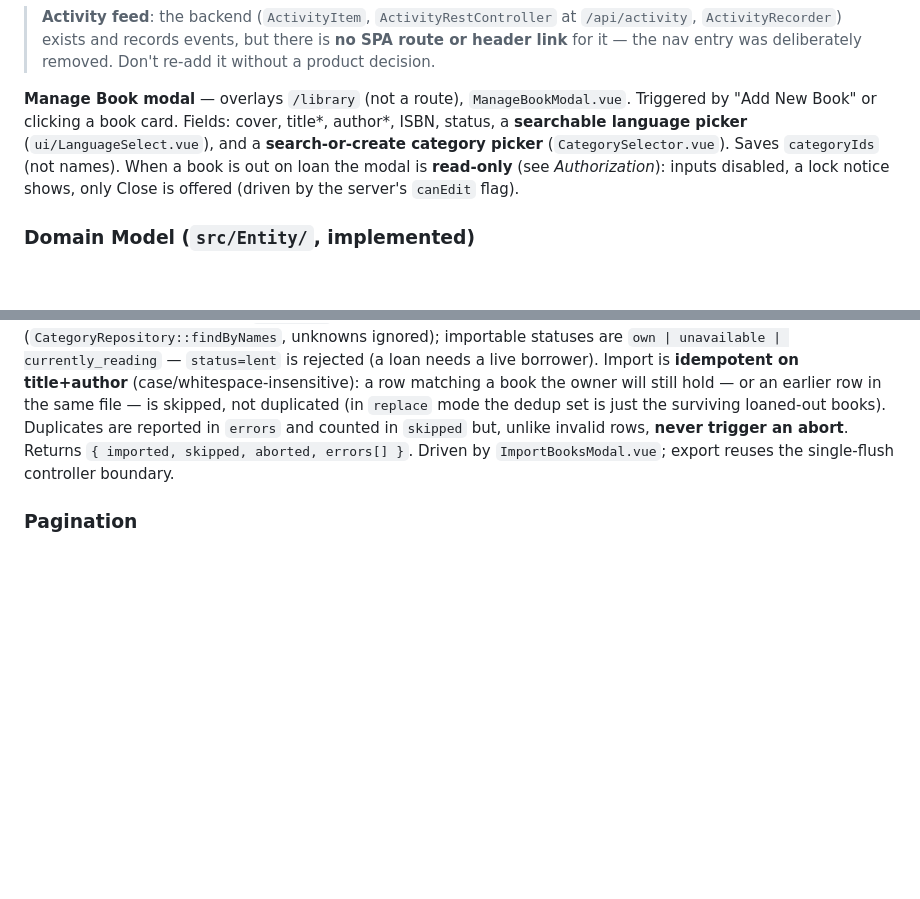
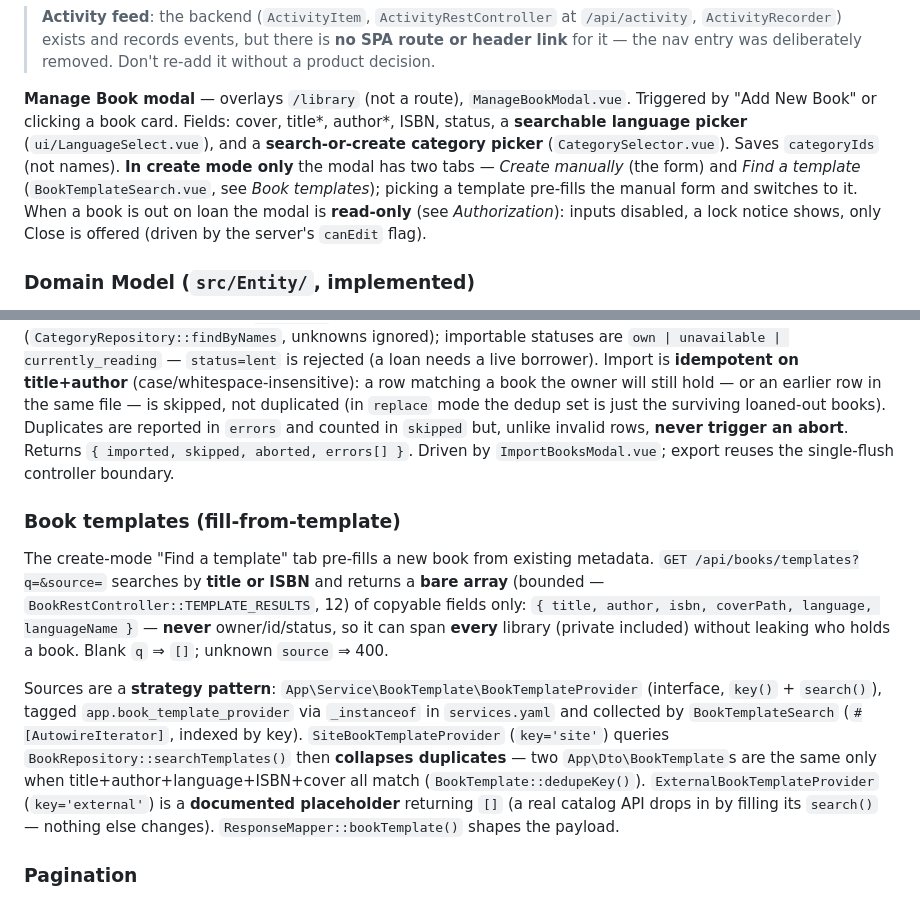
Before and after one commit to pcRipper/bookshare, a Markdown page: CLAUDE.md, 2 parts joined by grey strips. Drawn GitHub-style; blank space fills up the shorter version.

Commit message:
document book-template search; tick todolist item
Co-Authored-By: Claude Opus 4.8 (1M context) <noreply@anthropic.com>

```diff
--- a/CLAUDE.md
+++ b/CLAUDE.md
@@ -112,7 +112,7 @@ Sign-in is **Google OAuth only** (the original email/password + register screens
 
 > **Activity feed**: the backend (`ActivityItem`, `ActivityRestController` at `/api/activity`, `ActivityRecorder`) exists and records events, but there is **no SPA route or header link** for it — the nav entry was deliberately removed. Don't re-add it without a product decision.
 
-**Manage Book modal** — overlays `/library` (not a route), `ManageBookModal.vue`. Triggered by "Add New Book" or clicking a book card. Fields: cover, title*, author*, ISBN, status, a **searchable language picker** (`ui/LanguageSelect.vue`), and a **search-or-create category picker** (`CategorySelector.vue`). Saves `categoryIds` (not names). When a book is out on loan the modal is **read-only** (see _Authorization_): inputs disabled, a lock notice shows, only Close is offered (driven by the server's `canEdit` flag).
+**Manage Book modal** — overlays `/library` (not a route), `ManageBookModal.vue`. Triggered by "Add New Book" or clicking a book card. Fields: cover, title*, author*, ISBN, status, a **searchable language picker** (`ui/LanguageSelect.vue`), and a **search-or-create category picker** (`CategorySelector.vue`). Saves `categoryIds` (not names). **In create mode only** the modal has two tabs — *Create manually* (the form) and *Find a template* (`BookTemplateSearch.vue`, see _Book templates_); picking a template pre-fills the manual form and switches to it. When a book is out on loan the modal is **read-only** (see _Authorization_): inputs disabled, a lock notice shows, only Close is offered (driven by the server's `canEdit` flag).
 
 ### Domain Model (`src/Entity/`, implemented)
 
@@ -223,6 +223,11 @@ A book's language is an optional **ISO 639-1 code** validated against one source
 ### Import / export (CSV)
 `App\Service\BookCsvService` round-trips a user's collection. `GET /api/books/export` streams a CSV download; `POST /api/books/import` (multipart `file` + `mode` + `onError` fields) bulk-creates books. Columns: `title, author, isbn, cover, language, status, categories` (`cover` is the raw `coverPath` string; categories semicolon-joined names). Import is parameterised on two axes — **`mode`**: `append` | `replace` (replace removes only **home** books, never active loans), **`onError`**: `skip` (import valid rows, report skips) | `abort` (any invalid row ⇒ import nothing, returns `422`). Each row is validated through `BookInput`; categories are **matched to existing names only** (`CategoryRepository::findByNames`, unknowns ignored); importable statuses are `own | unavailable | currently_reading` — `status=lent` is rejected (a loan needs a live borrower). Import is **idempotent on title+author** (case/whitespace-insensitive): a row matching a book the owner will still hold — or an earlier row in the same file — is skipped, not duplicated (in `replace` mode the dedup set is just the surviving loaned-out books). Duplicates are reported in `errors` and counted in `skipped` but, unlike invalid rows, **never trigger an abort**. Returns `{ imported, skipped, aborted, errors[] }`. Driven by `ImportBooksModal.vue`; export reuses the single-flush controller boundary.
 
+### Book templates (fill-from-template)
+The create-mode "Find a template" tab pre-fills a new book from existing metadata. `GET /api/books/templates?q=&source=` searches by **title or ISBN** and returns a **bare array** (bounded — `BookRestController::TEMPLATE_RESULTS`, 12) of copyable fields only: `{ title, author, isbn, coverPath, language, languageName }` — **never** owner/id/status, so it can span **every** library (private included) without leaking who holds a book. Blank `q` ⇒ `[]`; unknown `source` ⇒ 400.
+
+Sources are a **strategy pattern**: `App\Service\BookTemplate\BookTemplateProvider` (interface, `key()` + `search()`), tagged `app.book_template_provider` via `_instanceof` in `services.yaml` and collected by `BookTemplateSearch` (`#[AutowireIterator]`, indexed by key). `SiteBookTemplateProvider` (`key='site'`) queries `BookRepository::searchTemplates()` then **collapses duplicates** — two `App\Dto\BookTemplate`s are the same only when title+author+language+ISBN+cover all match (`BookTemplate::dedupeKey()`). `ExternalBookTemplateProvider` (`key='external'`) is a **documented placeholder** returning `[]` (a real catalog API drops in by filling its `search()` — nothing else changes). `ResponseMapper::bookTemplate()` shapes the payload.
+
 ### Pagination
 List endpoints that can grow unbounded are **offset-paginated** behind one shared shape. `App\Dto\Pagination::fromRequest($request, $defaultPerPage)` parses `?page=&perPage=` — input is **clamped, never rejected** (`page ≥ 1`, `perPage ∈ [1, 100]`; garbage ⇒ default), so a browse UI never 422s on a stray param. Repositories return `App\Dto\PaginatedResult` (`items` + `total`), and `ResponseMapper::paginated($items, $total, $pagination, $mapFn)` emits the **one envelope** every paginated endpoint uses:
 
```
Also changed, not shown: todolist.md (+1 -1 lines).
